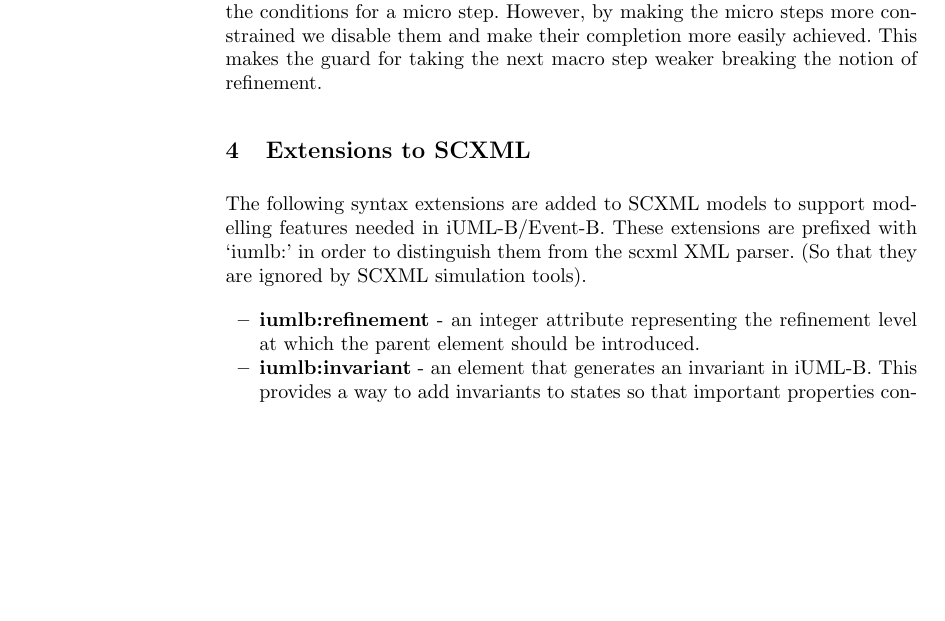
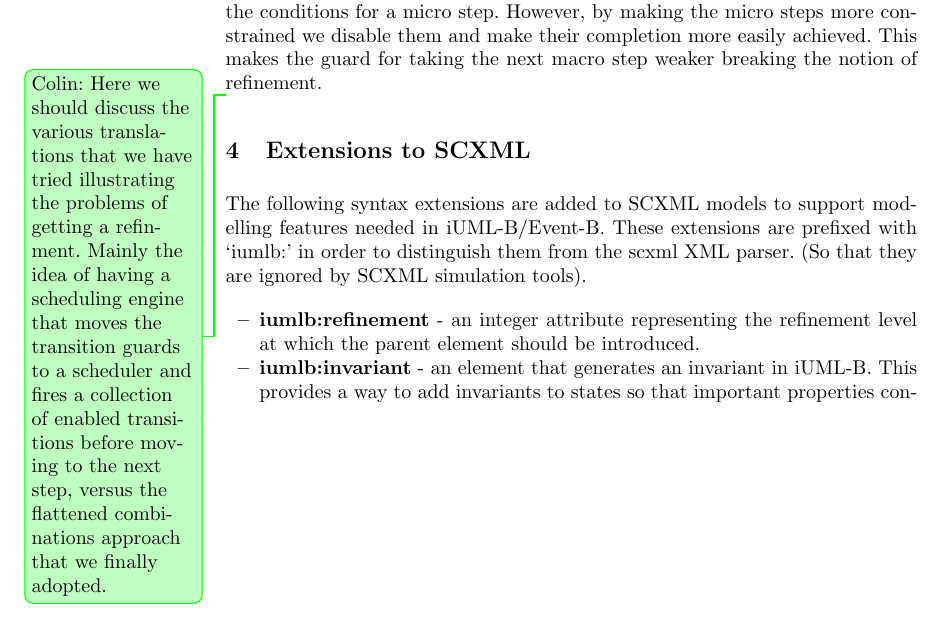
Before and after one commit to kmorris3/rodin_scxml_plugin, a LaTeX paper (manuscripts/ICTAC2018/SCXMLREF.tex, which reads manuscripts/ICTAC2018/sections/discussion.tex): part of page 8 of 10, cut so that both start at the same text, the shorter picture padded with empty space. Compiled offline with pdfLaTeX.

Commit message:
add comment re explain different translations considered

```diff
--- a/manuscripts/ICTAC2018/sections/discussion.tex
+++ b/manuscripts/ICTAC2018/sections/discussion.tex
@@ -39,3 +39,6 @@ In practice we wish to leverage existing \EventB verification tools and hence ad
 Refinement should preserve the value of the abstract state after each micro-step and at the end of each macro-step. The abstract state should not be altered by any new micro-steps that are introduced into an abstract macro-step, nor by any new macro-steps that are introduced. (Note that these goals take the view that macro-steps should align through refinement. An alternative approach that we are considering for future work takes the view that the macro-steps need not align and a micro-step may shift from one macro-step to another in a refinement).
 
 There seems to be an inherent difficulty with refining `run to completion' semantics which require that every enabled micro step, is completed before the next macro step is started. The problem is that, in a refinement, we want to strengthen the conditions for a micro step. However, by making the micro steps more constrained we disable them and make their completion more easily achieved. This makes the guard for taking the next macro step weaker breaking the notion of refinement.
+
+\ColinCommented{Here we should discuss the various translations that we have tried illustrating the problems of getting a refinment. Mainly the idea of having a scheduling engine that moves the transition guards to a scheduler and fires a collection of enabled transitions before moving to the next step, versus the flattened
+combinations approach that we finally adopted.}
```
